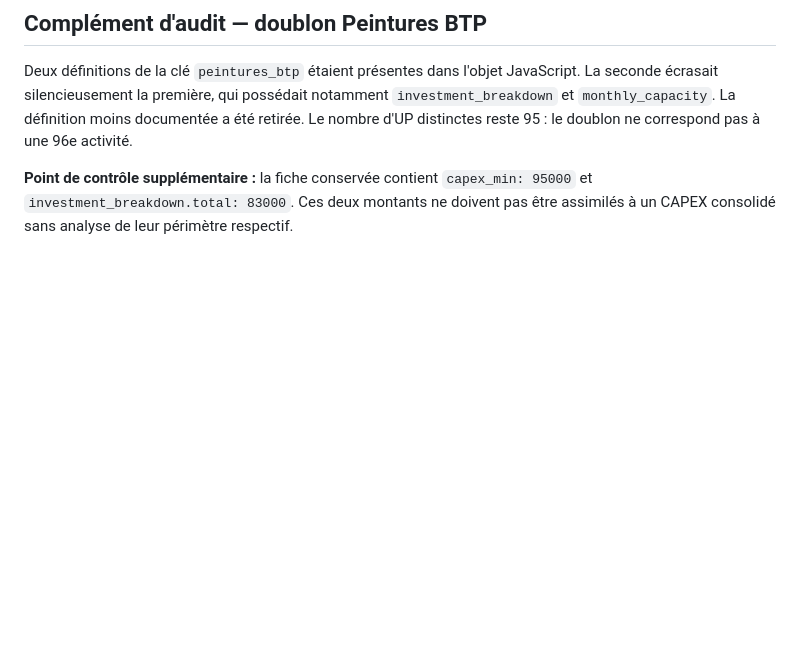
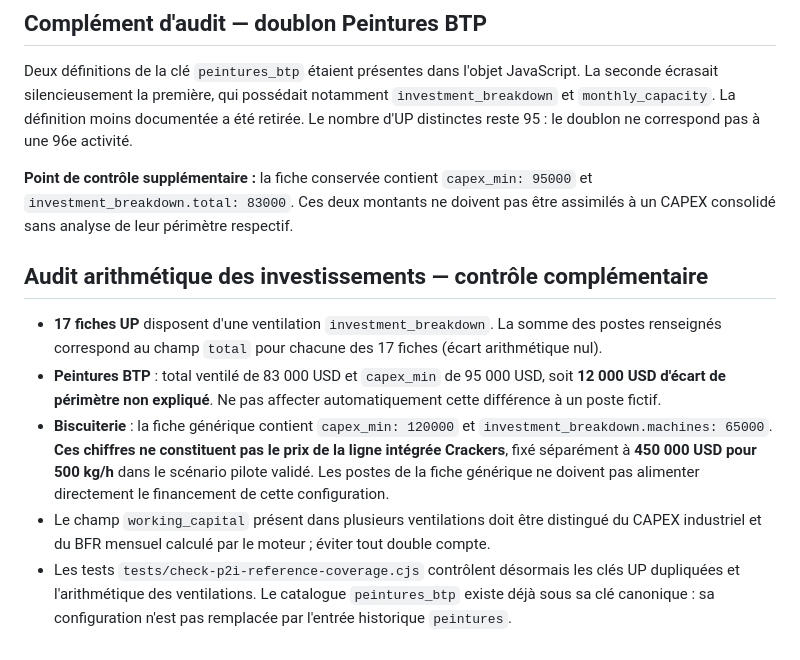
Before and after one commit to IBS358/plateforme-P2I, a Markdown page: AUDIT_COUVERTURE_96_UP_BP_DECOUVERTE.md, the part around the change. Rendered like a GitHub page; blank space fills up the shorter version.

Commit message:
Documenter le contrôle des 17 ventilations et isoler les hypothèses du pilote Crackers

```diff
--- a/AUDIT_COUVERTURE_96_UP_BP_DECOUVERTE.md
+++ b/AUDIT_COUVERTURE_96_UP_BP_DECOUVERTE.md
@@ -47,3 +47,11 @@ Ces alias ne créent pas de nouveaux équipements ni de nouveaux prix : ils poin
 Deux définitions de la clé `peintures_btp` étaient présentes dans l'objet JavaScript. La seconde écrasait silencieusement la première, qui possédait notamment `investment_breakdown` et `monthly_capacity`. La définition moins documentée a été retirée. Le nombre d'UP distinctes reste 95 : le doublon ne correspond pas à une 96e activité.
 
 **Point de contrôle supplémentaire :** la fiche conservée contient `capex_min: 95000` et `investment_breakdown.total: 83000`. Ces deux montants ne doivent pas être assimilés à un CAPEX consolidé sans analyse de leur périmètre respectif.
+
+## Audit arithmétique des investissements — contrôle complémentaire
+
+- **17 fiches UP** disposent d'une ventilation `investment_breakdown`. La somme des postes renseignés correspond au champ `total` pour chacune des 17 fiches (écart arithmétique nul).
+- **Peintures BTP** : total ventilé de 83 000 USD et `capex_min` de 95 000 USD, soit **12 000 USD d'écart de périmètre non expliqué**. Ne pas affecter automatiquement cette différence à un poste fictif.
+- **Biscuiterie** : la fiche générique contient `capex_min: 120000` et `investment_breakdown.machines: 65000`. **Ces chiffres ne constituent pas le prix de la ligne intégrée Crackers**, fixé séparément à **450 000 USD pour 500 kg/h** dans le scénario pilote validé. Les postes de la fiche générique ne doivent pas alimenter directement le financement de cette configuration.
+- Le champ `working_capital` présent dans plusieurs ventilations doit être distingué du CAPEX industriel et du BFR mensuel calculé par le moteur ; éviter tout double compte.
+- Les tests `tests/check-p2i-reference-coverage.cjs` contrôlent désormais les clés UP dupliquées et l'arithmétique des ventilations. Le catalogue `peintures_btp` existe déjà sous sa clé canonique : sa configuration n'est pas remplacée par l'entrée historique `peintures`.
```
